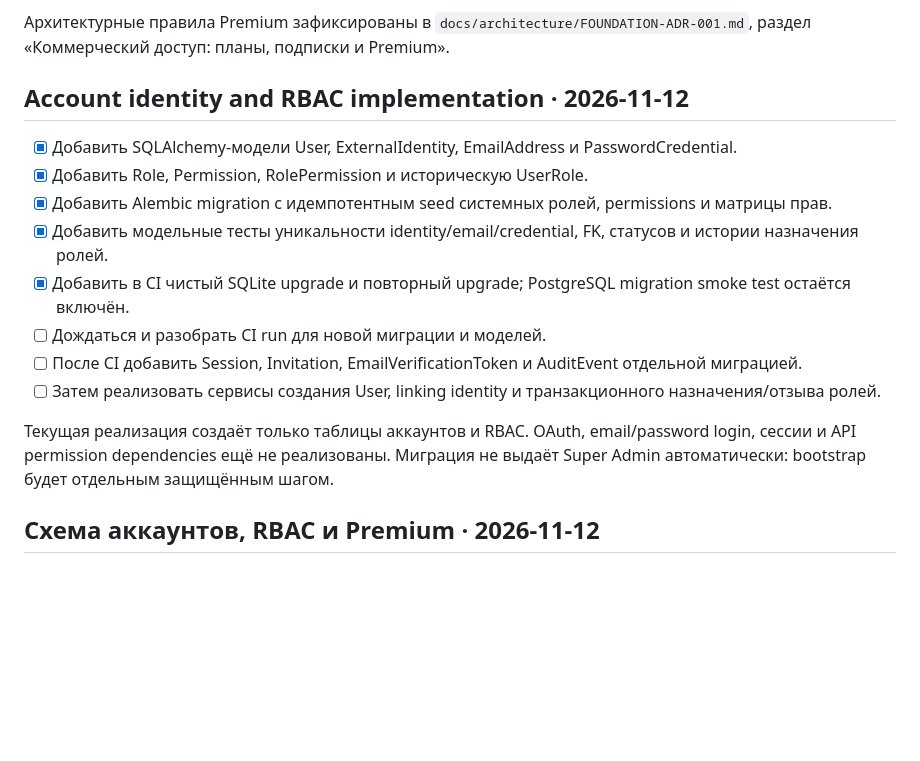
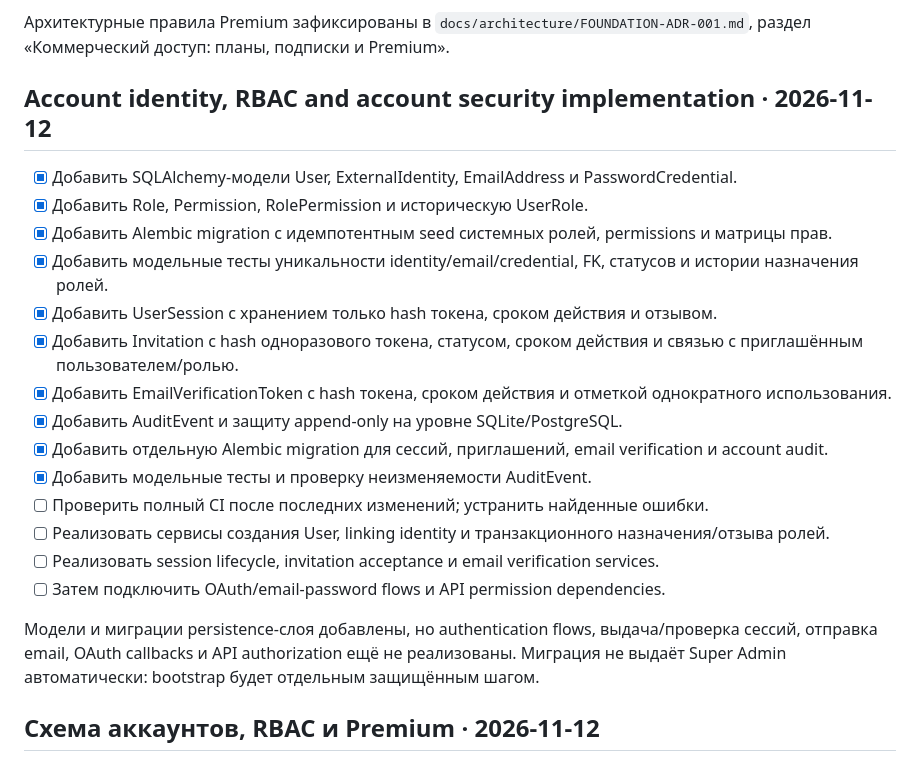
Before and after one commit to JohnyKiska/hotwheels, a Markdown page: docs/ROADMAP.md, the part around the change. GitHub-like rendering; blank space fills up the shorter version.

Commit message:
docs(roadmap): track account security persistence

```diff
--- a/docs/ROADMAP.md
+++ b/docs/ROADMAP.md
@@ -183,18 +183,24 @@
 Архитектурные правила Premium зафиксированы в `docs/architecture/FOUNDATION-ADR-001.md`, раздел «Коммерческий доступ: планы, подписки и Premium».
 
 
-## Account identity and RBAC implementation · 2026-11-12
+## Account identity, RBAC and account security implementation · 2026-11-12
 
 - [x] Добавить SQLAlchemy-модели User, ExternalIdentity, EmailAddress и PasswordCredential.
 - [x] Добавить Role, Permission, RolePermission и историческую UserRole.
 - [x] Добавить Alembic migration с идемпотентным seed системных ролей, permissions и матрицы прав.
 - [x] Добавить модельные тесты уникальности identity/email/credential, FK, статусов и истории назначения ролей.
-- [x] Добавить в CI чистый SQLite upgrade и повторный upgrade; PostgreSQL migration smoke test остаётся включён.
-- [ ] Дождаться и разобрать CI run для новой миграции и моделей.
-- [ ] После CI добавить Session, Invitation, EmailVerificationToken и AuditEvent отдельной миграцией.
-- [ ] Затем реализовать сервисы создания User, linking identity и транзакционного назначения/отзыва ролей.
+- [x] Добавить UserSession с хранением только hash токена, сроком действия и отзывом.
+- [x] Добавить Invitation с hash одноразового токена, статусом, сроком действия и связью с приглашённым пользователем/ролью.
+- [x] Добавить EmailVerificationToken с hash токена, сроком действия и отметкой однократного использования.
+- [x] Добавить AuditEvent и защиту append-only на уровне SQLite/PostgreSQL.
+- [x] Добавить отдельную Alembic migration для сессий, приглашений, email verification и account audit.
+- [x] Добавить модельные тесты и проверку неизменяемости AuditEvent.
+- [ ] Проверить полный CI после последних изменений; устранить найденные ошибки.
+- [ ] Реализовать сервисы создания User, linking identity и транзакционного назначения/отзыва ролей.
+- [ ] Реализовать session lifecycle, invitation acceptance и email verification services.
+- [ ] Затем подключить OAuth/email-password flows и API permission dependencies.
 
-Текущая реализация создаёт только таблицы аккаунтов и RBAC. OAuth, email/password login, сессии и API permission dependencies ещё не реализованы. Миграция не выдаёт Super Admin автоматически: bootstrap будет отдельным защищённым шагом.
+Модели и миграции persistence-слоя добавлены, но authentication flows, выдача/проверка сессий, отправка email, OAuth callbacks и API authorization ещё не реализованы. Миграция не выдаёт Super Admin автоматически: bootstrap будет отдельным защищённым шагом.
 
 ## Схема аккаунтов, RBAC и Premium · 2026-11-12
 
```
